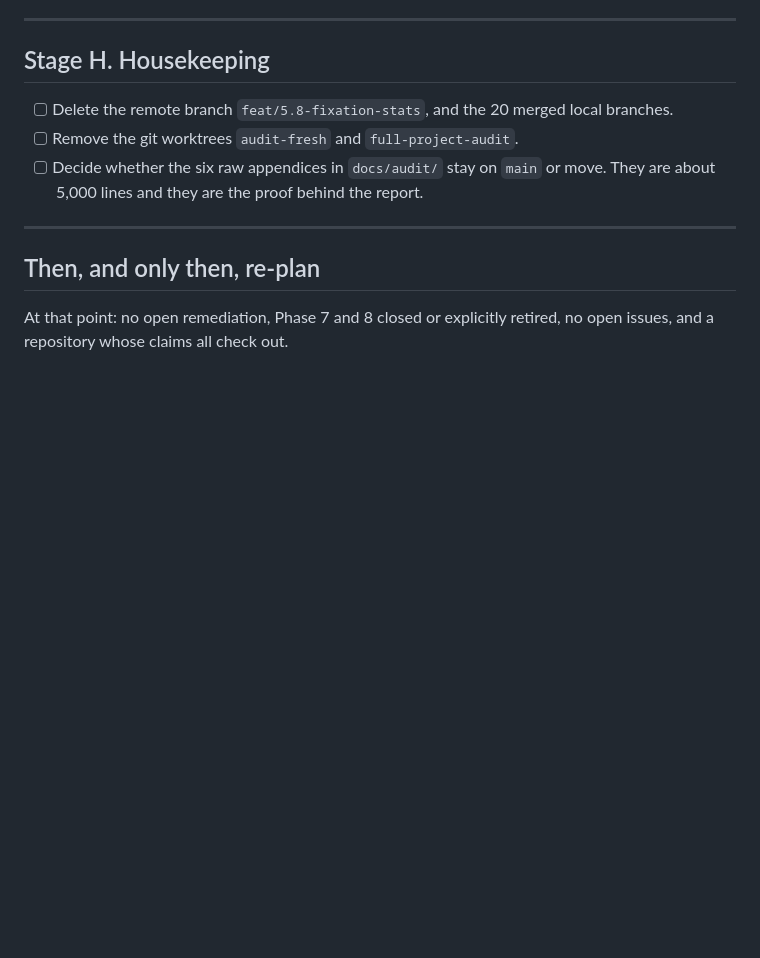
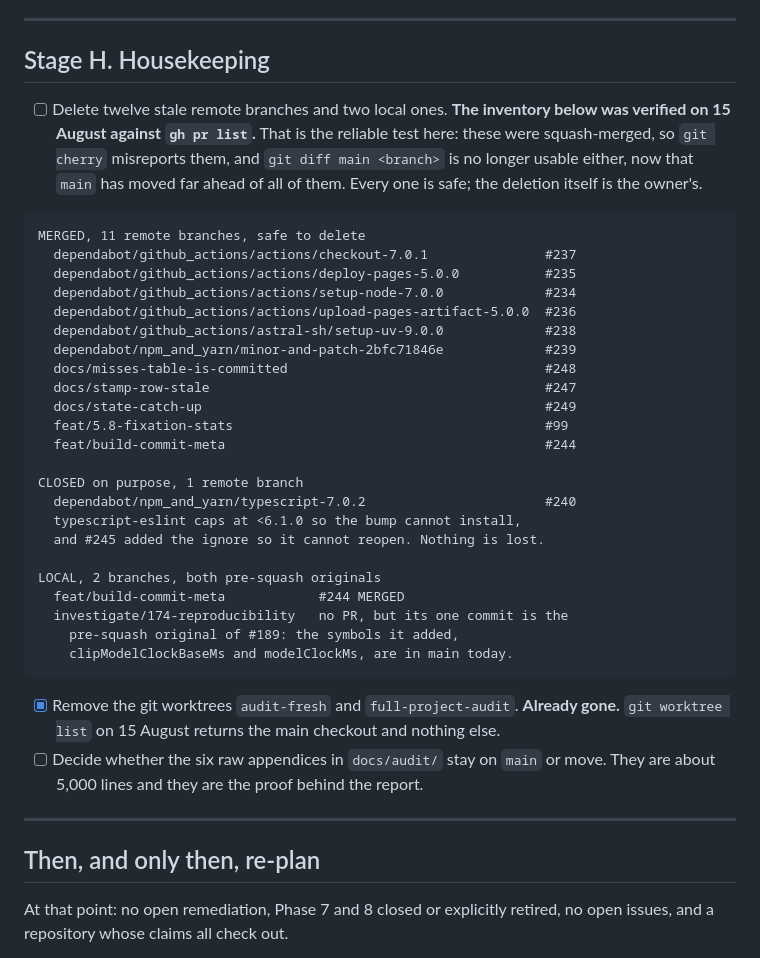
Before and after one commit to heshipstech/blinklab, a Markdown page: REMEDIATION.md, the part around the change. GitHub-like rendering; blank space fills up the shorter version.

Commit message:
docs: verify the Stage H branch inventory, and correct what it said (#255)
Stage H's two branch items were both wrong, in opposite directions, and
its worktree item was already done.

It said "the remote branch feat/5.8-fixation-stats" singular. There are
TWELVE stale remote branches. It said "20 local branches". There are
two. And the worktrees audit-fresh and full-project-audit are already
gone: git worktree list returns the main checkout and nothing else.

The test the file recommended no longer works either. It says to use
git diff main <branch> because these were squash-merged and git cherry
misreports them. That was sound when main sat close behind; main has
since moved far ahead of all twelve, so every branch now differs from
it by dozens of files whether or not its work landed. The PR state from
gh pr list is the test that still answers: eleven MERGED, one CLOSED on
purpose, and for the one local branch with no PR at all, the symbols
its commit introduced are present in main today.

The full inventory is written into Stage H so the deletion is one
command whenever the owner wants it. I did not run it: deleting twelve
remote branches was refused by a permission gate, and working around
that is not something a housekeeping commit should do.

Gates: lint, typecheck, 578 unit, 18 e2e across two engines,
format:check, build, ruff check, ruff format --check, 97 Python passed
and 2 skipped.

Co-authored-by: Claude Opus 5 <noreply@anthropic.com>

````diff
--- a/REMEDIATION.md
+++ b/REMEDIATION.md
@@ -317,9 +317,42 @@ From section 7 of the report. None of this was in the audit's scope.
 
 ## Stage H. Housekeeping
 
-- [ ] Delete the remote branch `feat/5.8-fixation-stats`, and the 20
-      merged local branches.
-- [ ] Remove the git worktrees `audit-fresh` and `full-project-audit`.
+- [ ] Delete twelve stale remote branches and two local ones. **The
+      inventory below was verified on 15 August against `gh pr list`.**
+      That is the reliable test here: these were squash-merged, so
+      `git cherry` misreports them, and `git diff main <branch>` is no
+      longer usable either, now that `main` has moved far ahead of all
+      of them. Every one is safe; the deletion itself is the owner's.
+
+```text
+MERGED, 11 remote branches, safe to delete
+  dependabot/github_actions/actions/checkout-7.0.1               #237
+  dependabot/github_actions/actions/deploy-pages-5.0.0           #235
+  dependabot/github_actions/actions/setup-node-7.0.0             #234
+  dependabot/github_actions/actions/upload-pages-artifact-5.0.0  #236
+  dependabot/github_actions/astral-sh/setup-uv-9.0.0             #238
+  dependabot/npm_and_yarn/minor-and-patch-2bfc71846e             #239
+  docs/misses-table-is-committed                                 #248
+  docs/stamp-row-stale                                           #247
+  docs/state-catch-up                                            #249
+  feat/5.8-fixation-stats                                        #99
+  feat/build-commit-meta                                         #244
+
+CLOSED on purpose, 1 remote branch
+  dependabot/npm_and_yarn/typescript-7.0.2                       #240
+  typescript-eslint caps at <6.1.0 so the bump cannot install,
+  and #245 added the ignore so it cannot reopen. Nothing is lost.
+
+LOCAL, 2 branches, both pre-squash originals
+  feat/build-commit-meta            #244 MERGED
+  investigate/174-reproducibility   no PR, but its one commit is the
+    pre-squash original of #189: the symbols it added,
+    clipModelClockBaseMs and modelClockMs, are in main today.
+```
+
+- [x] Remove the git worktrees `audit-fresh` and `full-project-audit`.
+      **Already gone.** `git worktree list` on 15 August returns the
+      main checkout and nothing else.
 - [ ] Decide whether the six raw appendices in `docs/audit/` stay on
       `main` or move. They are about 5,000 lines and they are the proof
       behind the report.
````
Also changed, not shown: NEEDS-REVIEW.md (+14 -14 lines), STATE.md (+3 -3 lines).
